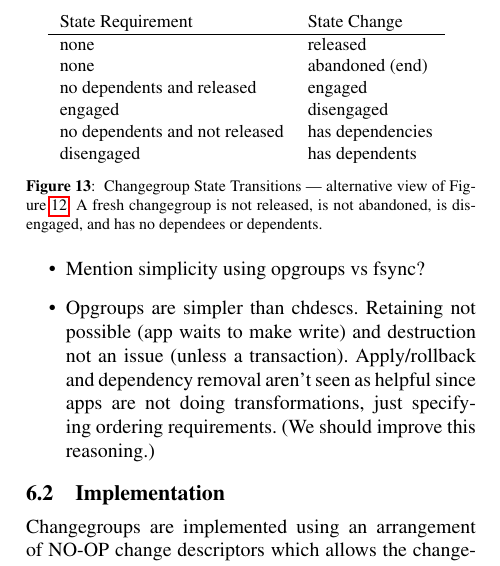
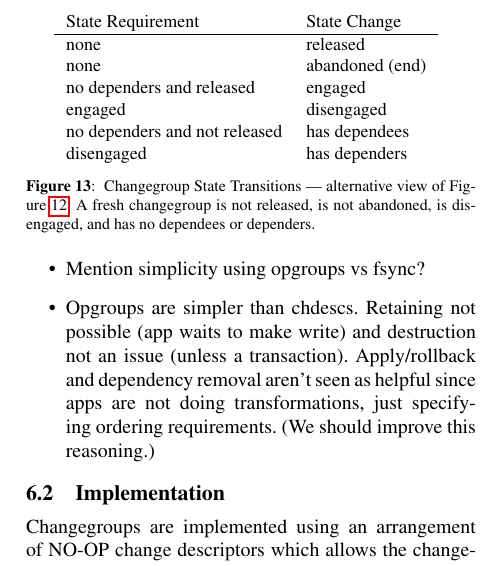
Before and after one commit to ucla-readable/fstitch-doc, a LaTeX paper (osdi/paper.tex, which reads osdi/opgroups.tex): part of one column of page 10 of 13, cut so that both start at the same text. Compiled offline with pdfLaTeX.

Commit message:
r2414: Use dependee and depender

```diff
--- a/osdi/opgroups.tex
+++ b/osdi/opgroups.tex
@@ -159,10 +159,10 @@ or has any dependers.
 State Requirement & State Change\\ \hline
 none & released\\
 none & abandoned (end)\\
-no dependents and released & engaged\\
+no dependers and released & engaged\\
 engaged & disengaged\\
-no dependents and not released & has dependencies\\
-disengaged & has dependents
+no dependers and not released & has dependees\\
+disengaged & has dependers
 \end{tabular}
 \end{small}
 }
@@ -170,7 +170,7 @@ disengaged & has dependents
   Transitions --- alternative view of
   Figure~\ref{fig:opgroup-transitions-states}. A fresh \opgroup\ is
   not released, is not abandoned, is disengaged, and has no dependees
-  or dependents.}
+  or dependers.}
 \end{figure}
 
 
```
